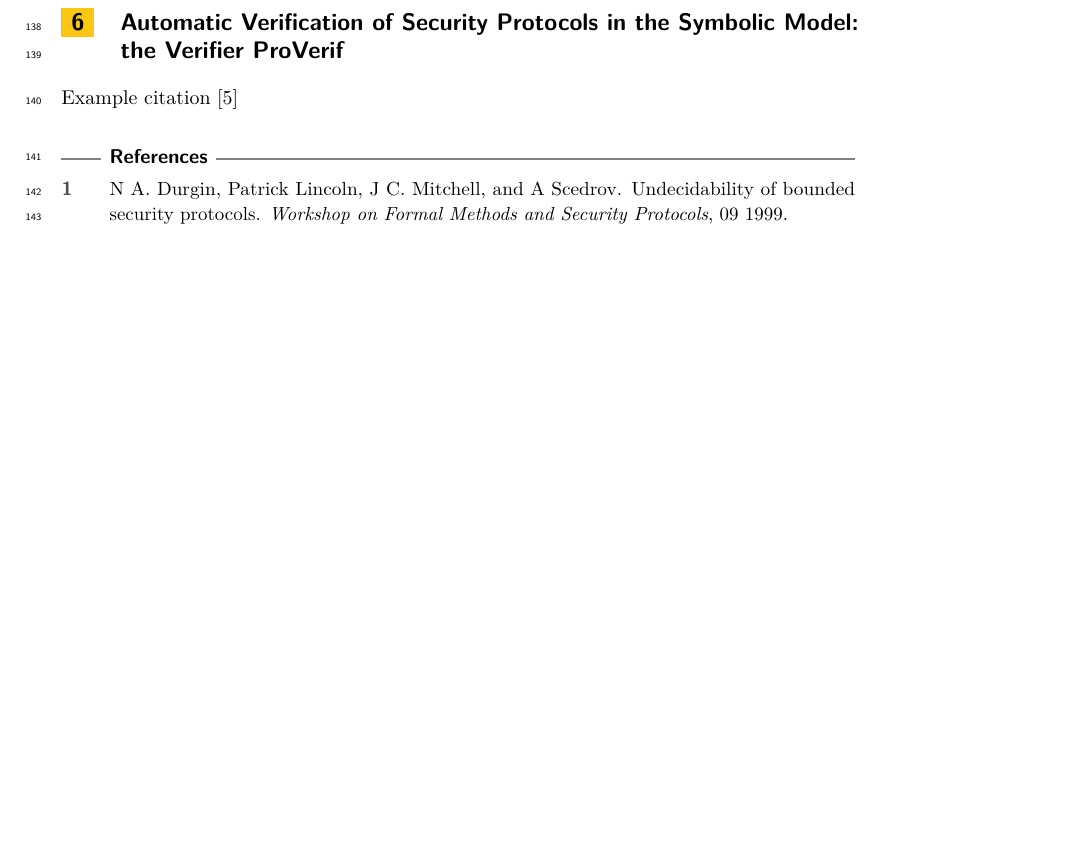
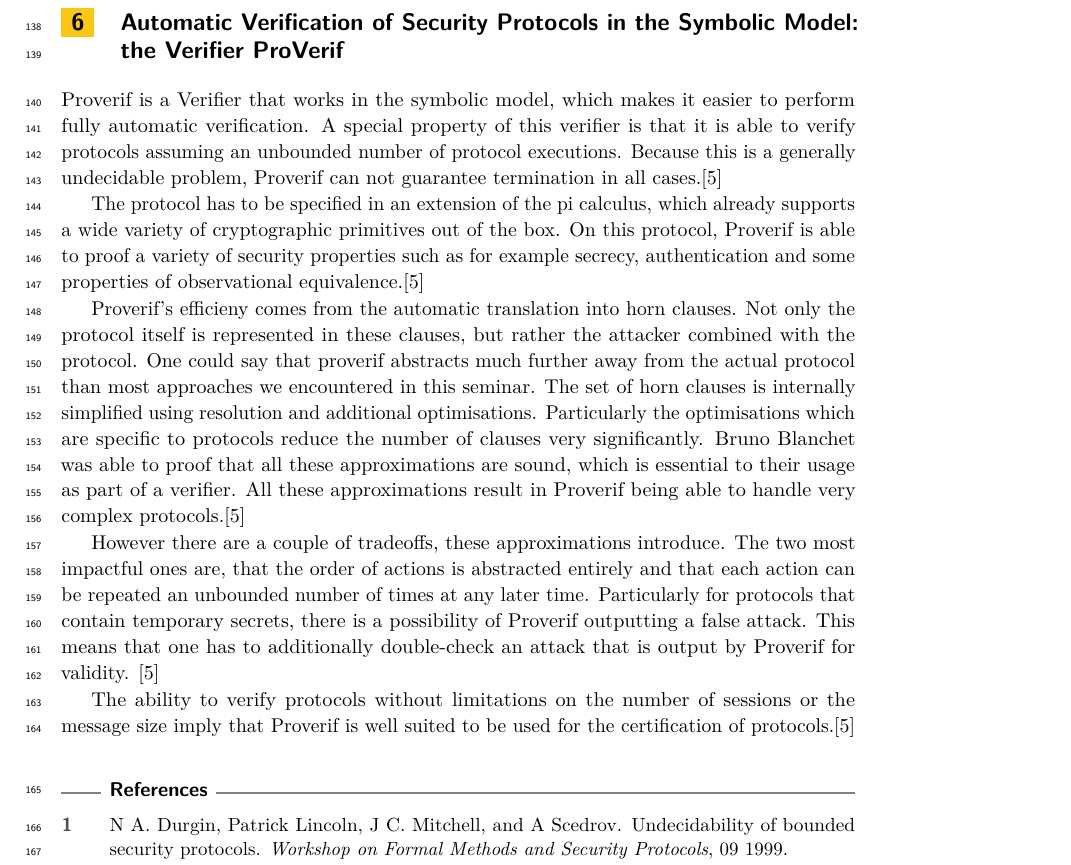
Before and after one commit to schaefer-dev/formalVerification, a LaTeX paper (finalReport/finalReport.tex): part of page 7 of 7 before the commit and part of page 7 of 8 after it, cut so that both start at the same text, the shorter picture padded with empty space. Compiled offline with pdfLaTeX.

Commit message:
proverif paper, first version of report

```diff
--- a/finalReport/finalReport.tex
+++ b/finalReport/finalReport.tex
@@ -129,8 +129,20 @@
 
 \newpage
 \section{Automatic Verification of Security Protocols in the Symbolic Model: the Verifier ProVerif}
-Example citation \cite{ProVerif}
-% TODO:
+
+Proverif is a Verifier that works in the symbolic model, which makes it easier to perform fully automatic verification. A special property of this verifier is that it is able to verify protocols assuming an unbounded number of protocol executions. Because this is a generally undecidable problem, Proverif can not guarantee termination in all cases.\cite{ProVerif}
+
+The protocol has to be specified in an extension of the pi calculus, which already supports a wide variety of cryptographic primitives out of the box. On this protocol, Proverif is able to proof a variety of security properties such as for example secrecy, authentication and some properties of observational equivalence.\cite{ProVerif}
+
+Proverif's efficieny comes from the automatic translation into horn clauses. Not only the protocol itself is represented in these clauses, but rather the attacker combined with the protocol. One could say that proverif abstracts much further away from the actual protocol than most approaches we encountered in this seminar. The set of horn clauses is internally simplified using resolution and additional optimisations. Particularly the optimisations which are specific to protocols reduce the number of clauses very significantly. Bruno Blanchet was able to proof that all these approximations are sound, which is essential to their usage as part of a verifier. All these approximations result in Proverif being able to handle very complex protocols.\cite{ProVerif}
+
+However there are a couple of tradeoffs, these approximations introduce. The two most impactful ones are, that the order of actions is abstracted entirely and that each action can be repeated an unbounded number of times at any later time. Particularly for protocols that contain temporary secrets, there is a possibility of Proverif outputting a false attack.
+This means that one has to additionally double-check an attack that is output by Proverif for validity. \cite{ProVerif}
+
+The ability to verify protocols without limitations on the number of sessions or the message size imply that Proverif is well suited to be used for the certification of protocols.\cite{ProVerif}
+
+
+
 
 
 
```
